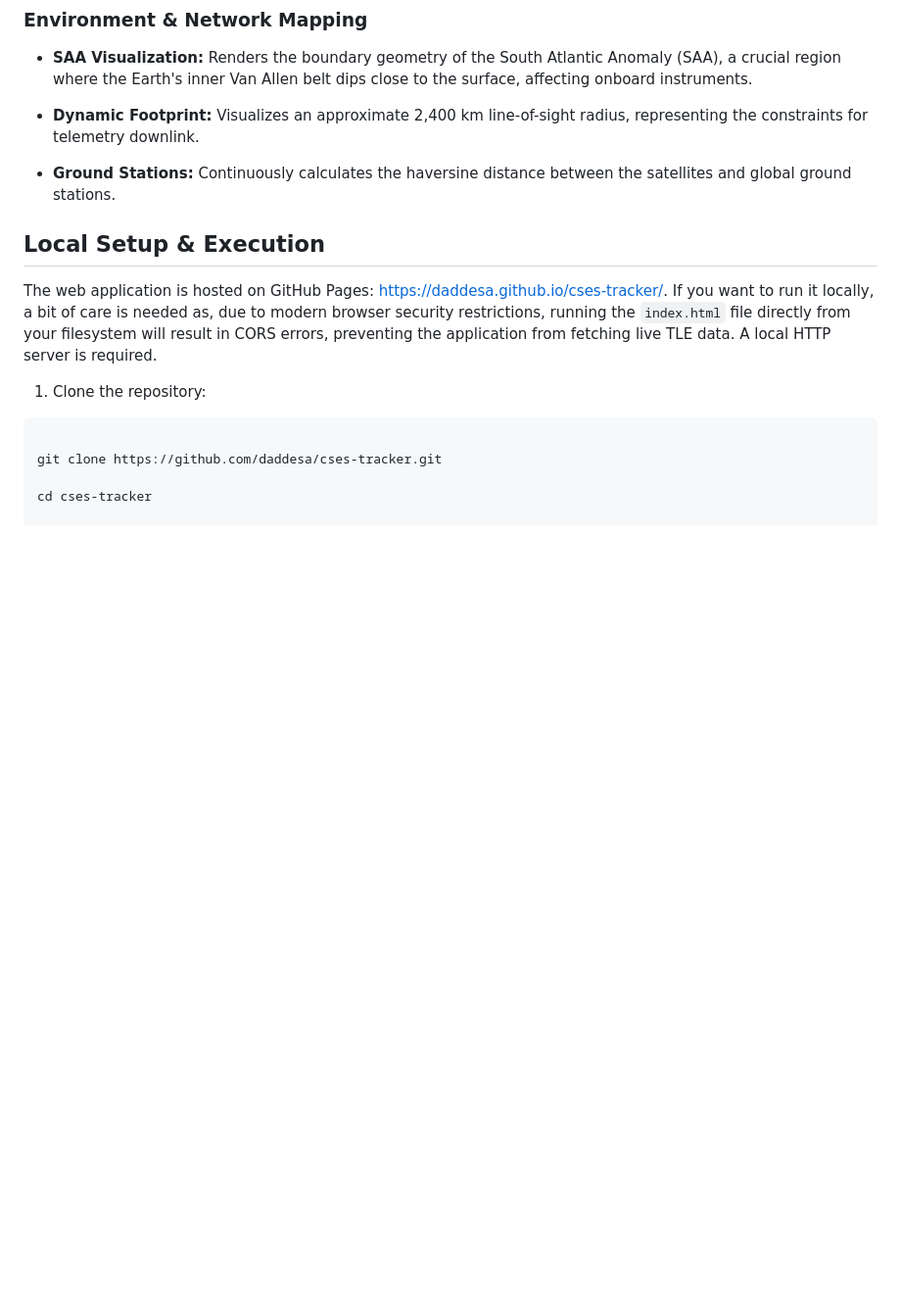
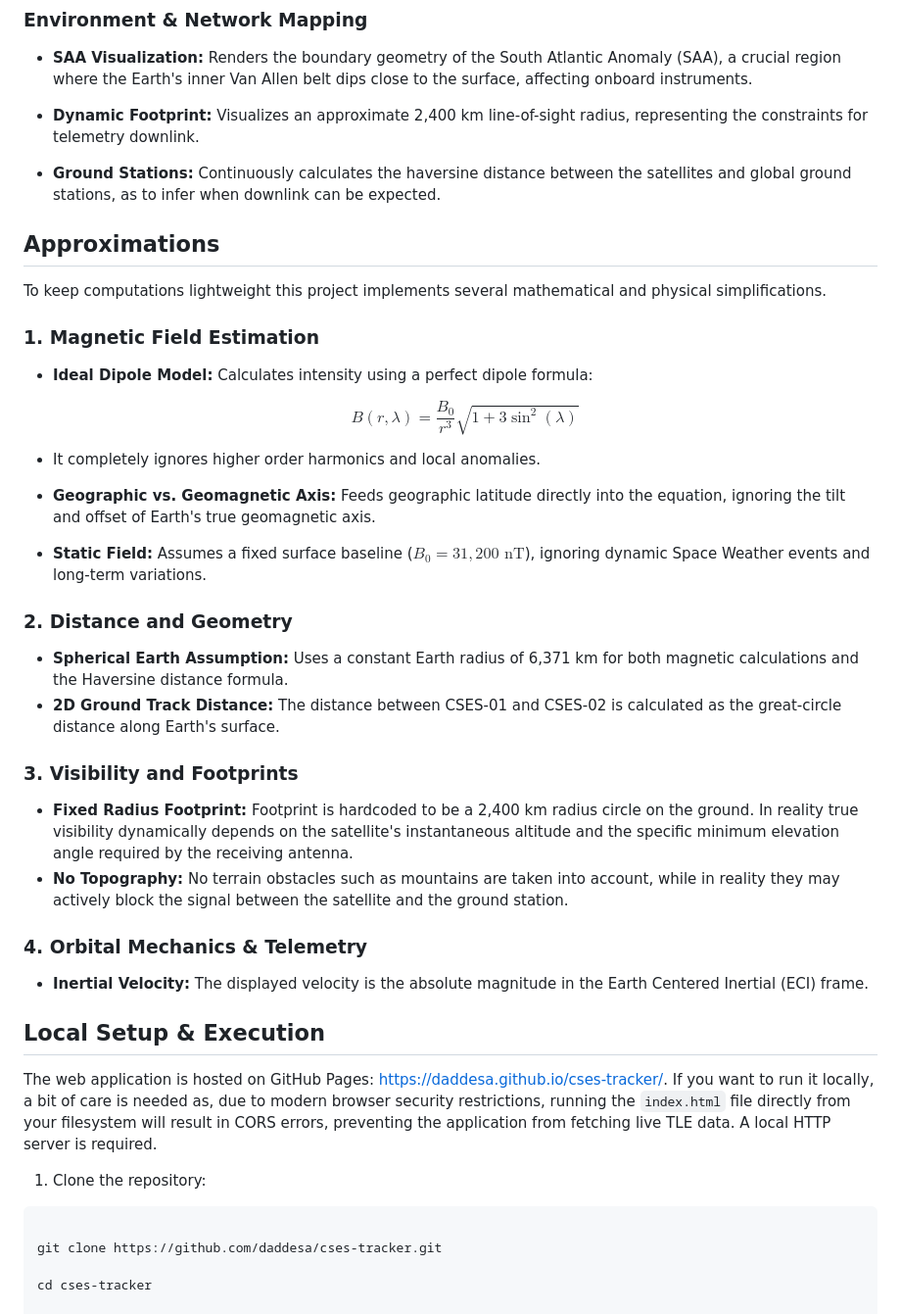
Before and after one commit to daddesa/cses-tracker, a Markdown page: README.md, the part around the change. Shown at 98% size. Drawn GitHub-style; blank space fills up the shorter version.

Commit message:
added info on approximations

```diff
--- a/README.md
+++ b/README.md
@@ -41,9 +41,33 @@ Operating in a sun-synchronous Low Earth Orbit (LEO) at an altitude of approxima
 
 * **Dynamic Footprint:** Visualizes an approximate 2,400 km line-of-sight radius, representing the constraints for telemetry downlink.
 
-* **Ground Stations:** Continuously calculates the haversine distance between the satellites and global ground stations.
+* **Ground Stations:** Continuously calculates the haversine distance between the satellites and global ground stations, as to infer when downlink can be expected.
 
+## Approximations
 
+To keep computations lightweight this project implements several mathematical and physical simplifications.
+
+### 1. Magnetic Field Estimation
+* **Ideal Dipole Model:** Calculates intensity using a perfect dipole formula:
+  <div align="center">
+
+  $$B(r, \lambda) = \frac{B_0}{r^3} \sqrt{1 + 3\sin^2(\lambda)}$$
+
+  </div>
+* It completely ignores higher order harmonics and local anomalies.
+* **Geographic vs. Geomagnetic Axis:** Feeds geographic latitude directly into the equation, ignoring the tilt and offset of Earth's true geomagnetic axis.
+* **Static Field:** Assumes a fixed surface baseline ($B_0 = 31,200 \text{ nT}$), ignoring dynamic Space Weather events and long-term variations.
+
+### 2. Distance and Geometry
+* **Spherical Earth Assumption:** Uses a constant Earth radius of 6,371 km for both magnetic calculations and the Haversine distance formula.
+* **2D Ground Track Distance:** The distance between CSES-01 and CSES-02 is calculated as the great-circle distance along Earth's surface.
+
+### 3. Visibility and Footprints
+* **Fixed Radius Footprint:** Footprint is hardcoded to be a 2,400 km radius circle on the ground. In reality true visibility dynamically depends on the satellite's instantaneous altitude and the specific minimum elevation angle required by the receiving antenna.
+* **No Topography:** No terrain obstacles such as mountains are taken into account, while in reality they may actively block the signal between the satellite and the ground station.
+
+### 4. Orbital Mechanics & Telemetry
+* **Inertial Velocity:** The displayed velocity is the absolute magnitude in the Earth Centered Inertial (ECI) frame.
 
 ## Local Setup & Execution
 
```
